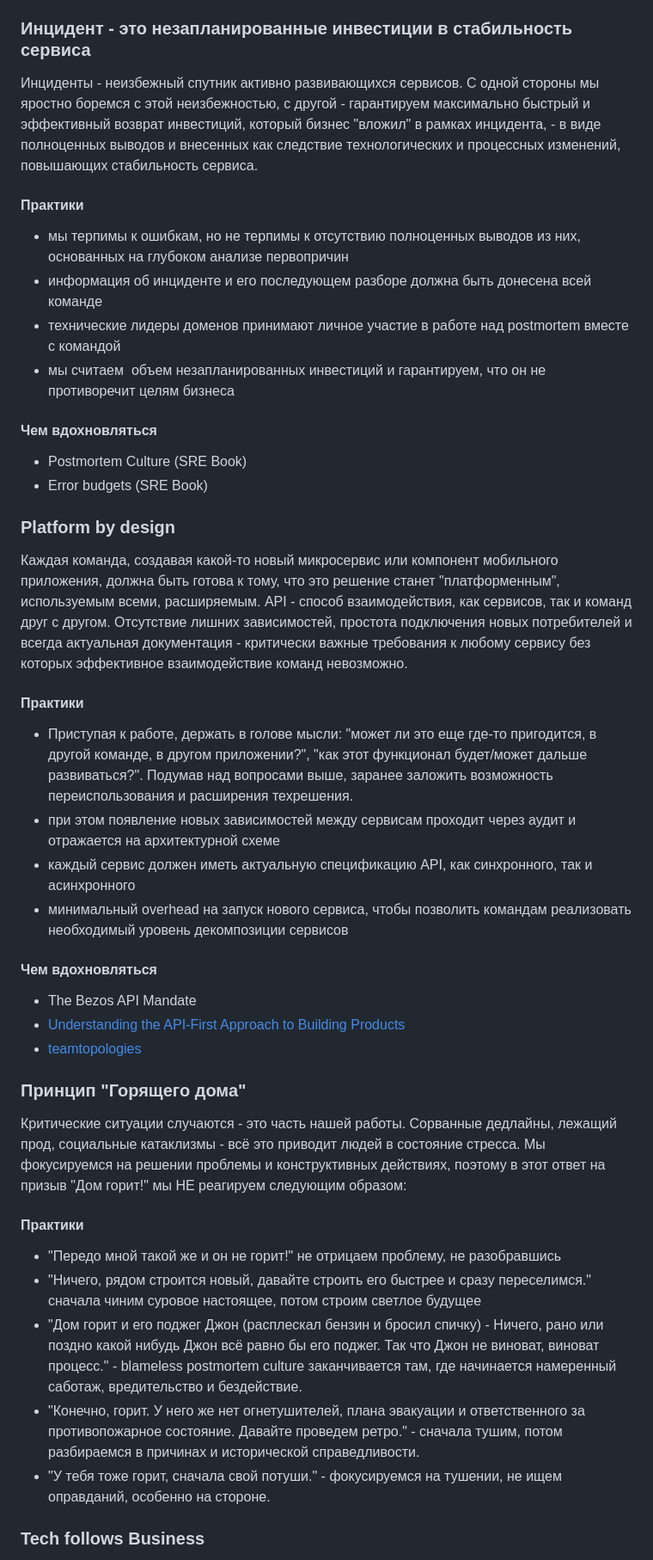
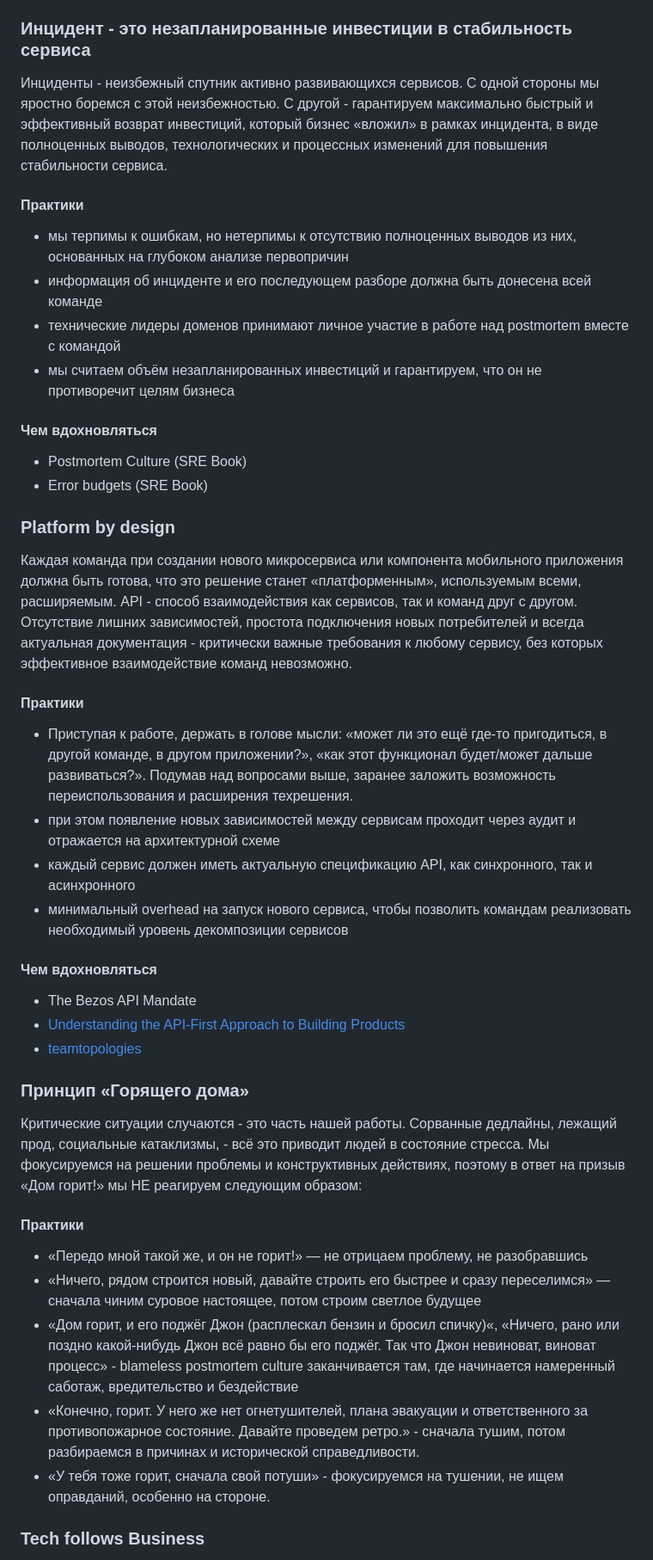
Before and after one commit to magnit-tech/magnit-online, a Markdown page: engineering_culture.md, the part around the change printed below. Shown: that part at 86% size. GitHub-like rendering.

```diff
--- a/engineering_culture.md
+++ b/engineering_culture.md
@@ -24,14 +24,14 @@
 
 ### Инцидент - это незапланированные инвестиции в стабильность сервиса
 
-Инциденты - неизбежный спутник активно развивающихся сервисов. С одной стороны мы яростно боремся с этой неизбежностью, с другой - гарантируем максимально быстрый и эффективный возврат инвестиций, который бизнес "вложил" в рамках инцидента, - в виде полноценных выводов и внесенных как следствие технологических и процессных изменений, повышающих стабильность сервиса.
+Инциденты - неизбежный спутник активно развивающихся сервисов. С одной стороны мы яростно боремся с этой неизбежностью. С другой - гарантируем максимально быстрый и эффективный возврат инвестиций, который бизнес «вложил» в рамках инцидента, в виде полноценных выводов, технологических и процессных изменений для повышения стабильности сервиса.
 
 #### Практики
 
-- мы терпимы к ошибкам, но не терпимы к отсутствию полноценных выводов из них, основанных на глубоком анализе первопричин
+- мы терпимы к ошибкам, но нетерпимы к отсутствию полноценных выводов из них, основанных на глубоком анализе первопричин
 - информация об инциденте и его последующем разборе должна быть донесена всей команде
 - технические лидеры доменов принимают личное участие в работе над postmortem вместе с командой
-- мы считаем  объем незапланированных инвестиций и гарантируем, что он не противоречит целям бизнеса
+- мы считаем объём незапланированных инвестиций и гарантируем, что он не противоречит целям бизнеса
 
 #### Чем вдохновляться
 
@@ -40,11 +40,11 @@
 
 ### Platform by design
 
-Каждая команда, создавая какой-то новый микросервис или компонент мобильного приложения, должна быть готова к тому, что это решение станет "платформенным", используемым всеми, расширяемым. API - способ взаимодействия, как сервисов, так и команд друг с другом. Отсутствие лишних зависимостей, простота подключения новых потребителей и всегда актуальная документация - критически важные требования к любому сервису без которых эффективное взаимодействие команд невозможно.
+Каждая команда при создании нового микросервиса или компонента мобильного приложения должна быть готова, что это решение станет «платформенным», используемым всеми, расширяемым. API - способ взаимодействия как сервисов, так и команд друг с другом. Отсутствие лишних зависимостей, простота подключения новых потребителей и всегда актуальная документация - критически важные требования к любому сервису, без которых эффективное взаимодействие команд невозможно.
 
 #### Практики
 
-- Приступая к работе, держать в голове мысли: "может ли это еще где-то пригодится, в другой команде, в другом приложении?", "как этот функционал будет/может дальше развиваться?". Подумав над вопросами выше, заранее заложить возможность переиспользования и расширения техрешения.
+- Приступая к работе, держать в голове мысли: «может ли это ещё где-то пригодиться, в другой команде, в другом приложении?», «как этот функционал будет/может дальше развиваться?». Подумав над вопросами выше, заранее заложить возможность переиспользования и расширения техрешения.
 - при этом появление новых зависимостей между сервисам проходит через аудит и отражается на архитектурной схеме
 - каждый сервис должен иметь актуальную спецификацию API, как синхронного, так и асинхронного
 - минимальный overhead на запуск нового сервиса, чтобы позволить командам реализовать необходимый уровень декомпозиции сервисов
@@ -55,17 +55,17 @@
 - [Understanding  the API-First Approach to Building Products](https://swagger.io/resources/articles/adopting-an-api-first-approach/)
 - [teamtopologies](https://teamtopologies.com/key-concepts)
 
-### Принцип "Горящего дома"
+### Принцип «Горящего дома»
 
-Критические ситуации случаются - это часть нашей работы. Сорванные дедлайны, лежащий прод, социальные катаклизмы - всё это приводит людей в состояние стресса. Мы фокусируемся на решении проблемы и конструктивных действиях, поэтому в этот ответ на призыв "Дом горит!" мы НЕ реагируем следующим образом:
+Критические ситуации случаются - это часть нашей работы. Сорванные дедлайны, лежащий прод, социальные катаклизмы, - всё это приводит людей в состояние стресса. Мы фокусируемся на решении проблемы и конструктивных действиях, поэтому в ответ на призыв «Дом горит!» мы НЕ реагируем следующим образом:
 
 #### Практики
 
-- "Передо мной такой же и он не горит!" не отрицаем проблему, не разобравшись
-- "Ничего, рядом строится новый, давайте строить его быстрее и сразу переселимся." сначала чиним суровое настоящее, потом строим светлое будущее
-- "Дом горит и его поджег Джон (расплескал бензин и бросил спичку) - Ничего, рано или поздно какой нибудь Джон всё равно бы его поджег. Так что Джон не виноват, виноват процесс." - blameless postmortem culture заканчивается там, где начинается намеренный саботаж, вредительство и бездействие.
-- "Конечно, горит. У него же нет огнетушителей, плана эвакуации и ответственного за противопожарное состояние. Давайте проведем ретро." - сначала тушим, потом разбираемся в причинах и исторической справедливости.
-- "У тебя тоже горит, сначала свой потуши." - фокусируемся на тушении, не ищем оправданий, особенно на стороне.
+- «Передо мной такой же, и он не горит!» — не отрицаем проблему, не разобравшись
+- «Ничего, рядом строится новый, давайте строить его быстрее и сразу переселимся» — сначала чиним суровое настоящее, потом строим светлое будущее
+- «Дом горит, и его поджёг Джон (расплескал бензин и бросил спичку)«, «Ничего, рано или поздно какой-нибудь Джон всё равно бы его поджёг. Так что Джон невиноват, виноват процесс» - blameless postmortem culture заканчивается там, где начинается намеренный саботаж, вредительство и бездействие
+- «Конечно, горит. У него же нет огнетушителей, плана эвакуации и ответственного за противопожарное состояние. Давайте проведем ретро.» - сначала тушим, потом разбираемся в причинах и исторической справедливости.
+- «У тебя тоже горит, сначала свой потуши» - фокусируемся на тушении, не ищем оправданий, особенно на стороне.
 
 ### Tech follows Business
 
```
Also changed, not shown: other parts of engineering_culture.md (+14 -14 lines).
